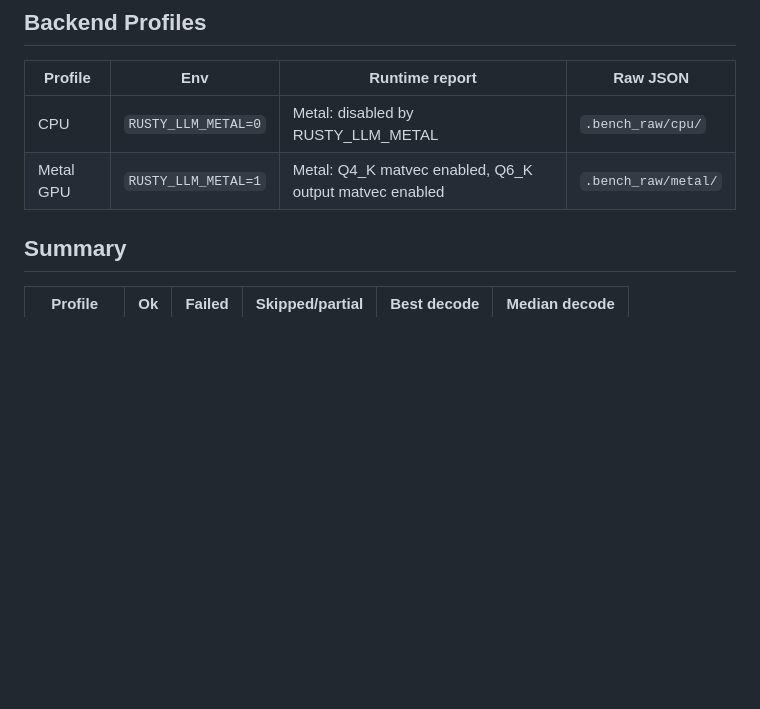
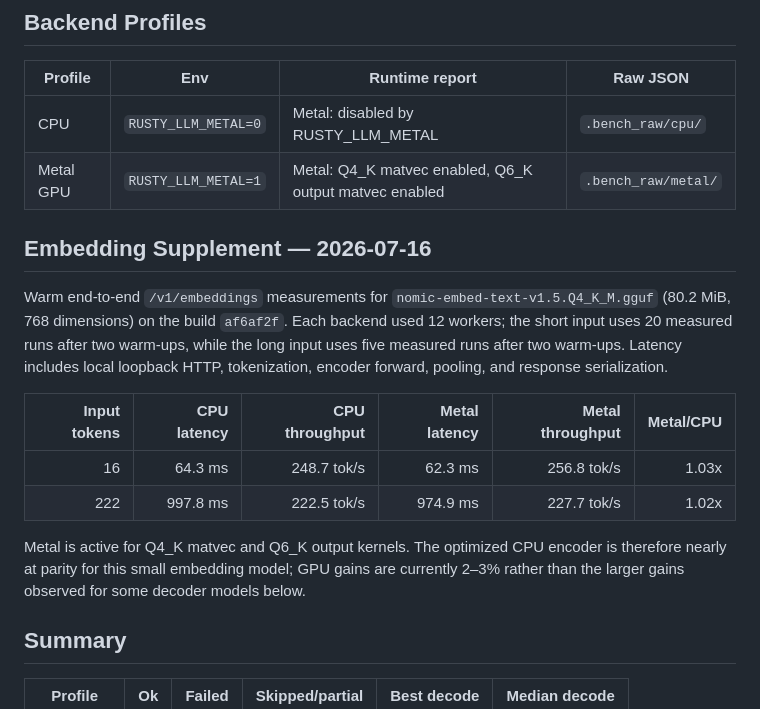
Before and after one commit to SimonWaldherr/RustyLLM, a Markdown page: BENCHMARK.md, the part around the change. Rendered like a GitHub page; blank space fills up the shorter version.

Commit message:
Record Metal embedding benchmark

```diff
--- a/BENCHMARK.md
+++ b/BENCHMARK.md
@@ -31,6 +31,25 @@ This report compares the CPU path with the optional Apple Metal GPU path. Metal
 |---|---|---|---|
 | CPU | `RUSTY_LLM_METAL=0` | Metal: disabled by RUSTY_LLM_METAL | `.bench_raw/cpu/` |
 | Metal GPU | `RUSTY_LLM_METAL=1` | Metal: Q4_K matvec enabled, Q6_K output matvec enabled | `.bench_raw/metal/` |
+
+## Embedding Supplement — 2026-07-16
+
+Warm end-to-end `/v1/embeddings` measurements for
+`nomic-embed-text-v1.5.Q4_K_M.gguf` (80.2 MiB, 768 dimensions) on the build
+`af6af2f`. Each backend used 12 workers; the short input uses 20 measured runs
+after two warm-ups, while the long input uses five measured runs after two
+warm-ups. Latency includes local loopback HTTP, tokenization, encoder forward,
+pooling, and response serialization.
+
+| Input tokens | CPU latency | CPU throughput | Metal latency | Metal throughput | Metal/CPU |
+|---:|---:|---:|---:|---:|---:|
+| 16 | 64.3 ms | 248.7 tok/s | 62.3 ms | 256.8 tok/s | 1.03x |
+| 222 | 997.8 ms | 222.5 tok/s | 974.9 ms | 227.7 tok/s | 1.02x |
+
+Metal is active for Q4_K matvec and Q6_K output kernels. The optimized CPU
+encoder is therefore nearly at parity for this small embedding model; GPU gains
+are currently 2–3% rather than the larger gains observed for some decoder
+models below.
 
 ## Summary
 
```
